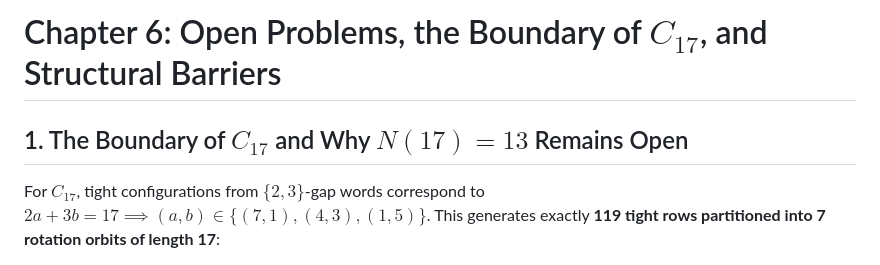
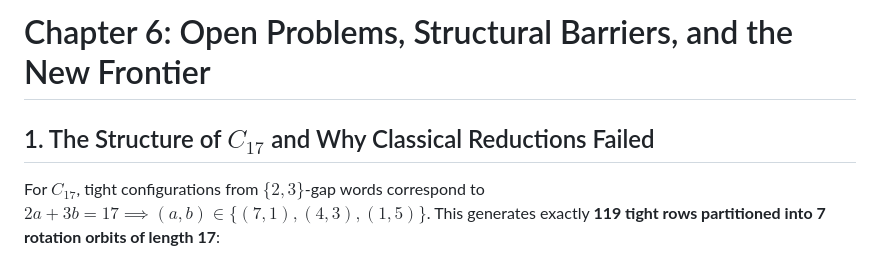
Before and after one commit to LiJiaHua1024/cyclic-covering-arrays, a Markdown page: manuscript/06_open_problems.md, the part around the change. Rendered like a GitHub page.

Commit message:
docs: clean up retrospective heading in chapter 6 after C17 closure

```diff
--- a/manuscript/06_open_problems.md
+++ b/manuscript/06_open_problems.md
@@ -1,6 +1,6 @@
-# Chapter 6: Open Problems, the Boundary of $C_{17}$, and Structural Barriers
+# Chapter 6: Open Problems, Structural Barriers, and the New Frontier
 
-## 1. The Boundary of $C_{17}$ and Why $N(17)=13$ Remains Open
+## 1. The Structure of $C_{17}$ and Why Classical Reductions Failed
 
 For $C_{17}$, tight configurations from $\{2, 3\}$-gap words correspond to $2a + 3b = 17 \implies (a, b) \in \{(7, 1), (4, 3), (1, 5)\}$.
 This generates exactly **119 tight rows partitioned into 7 rotation orbits of length 17**:
```
